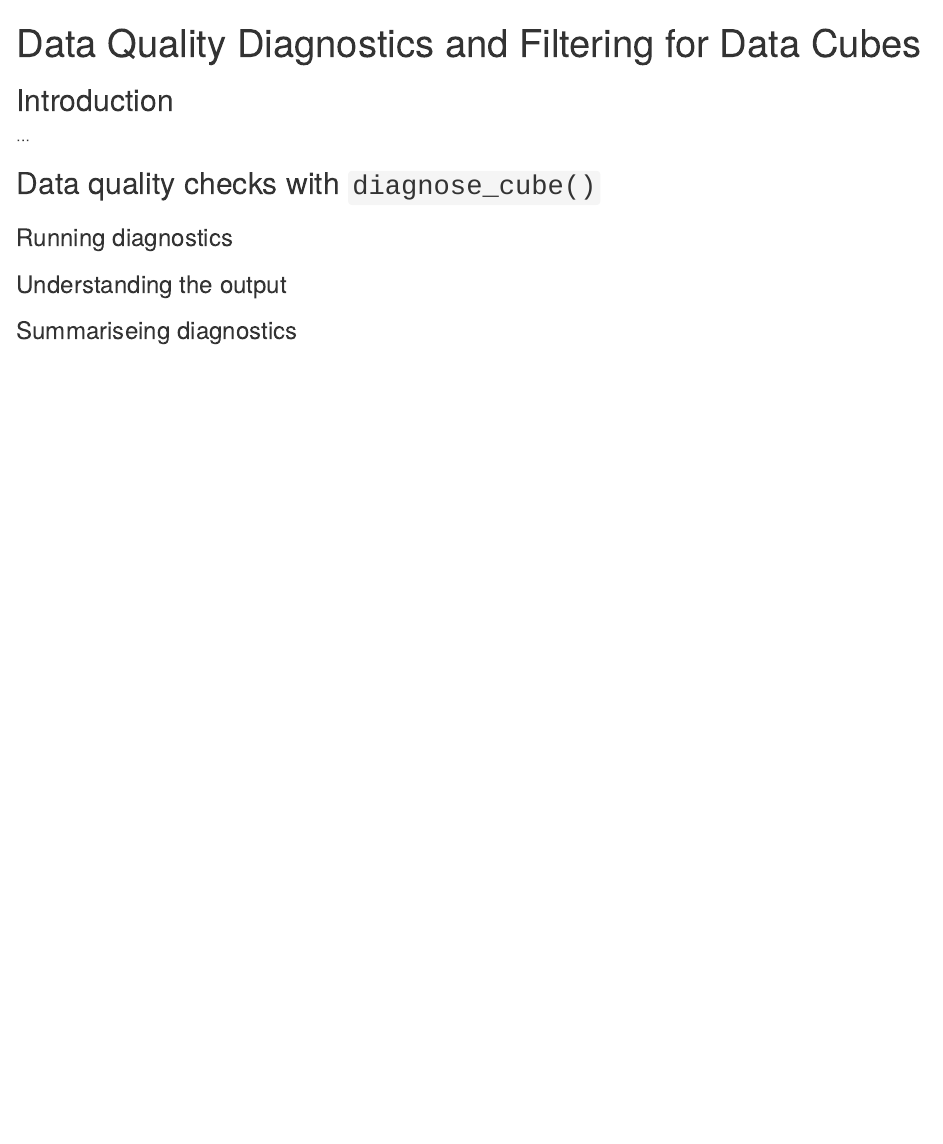
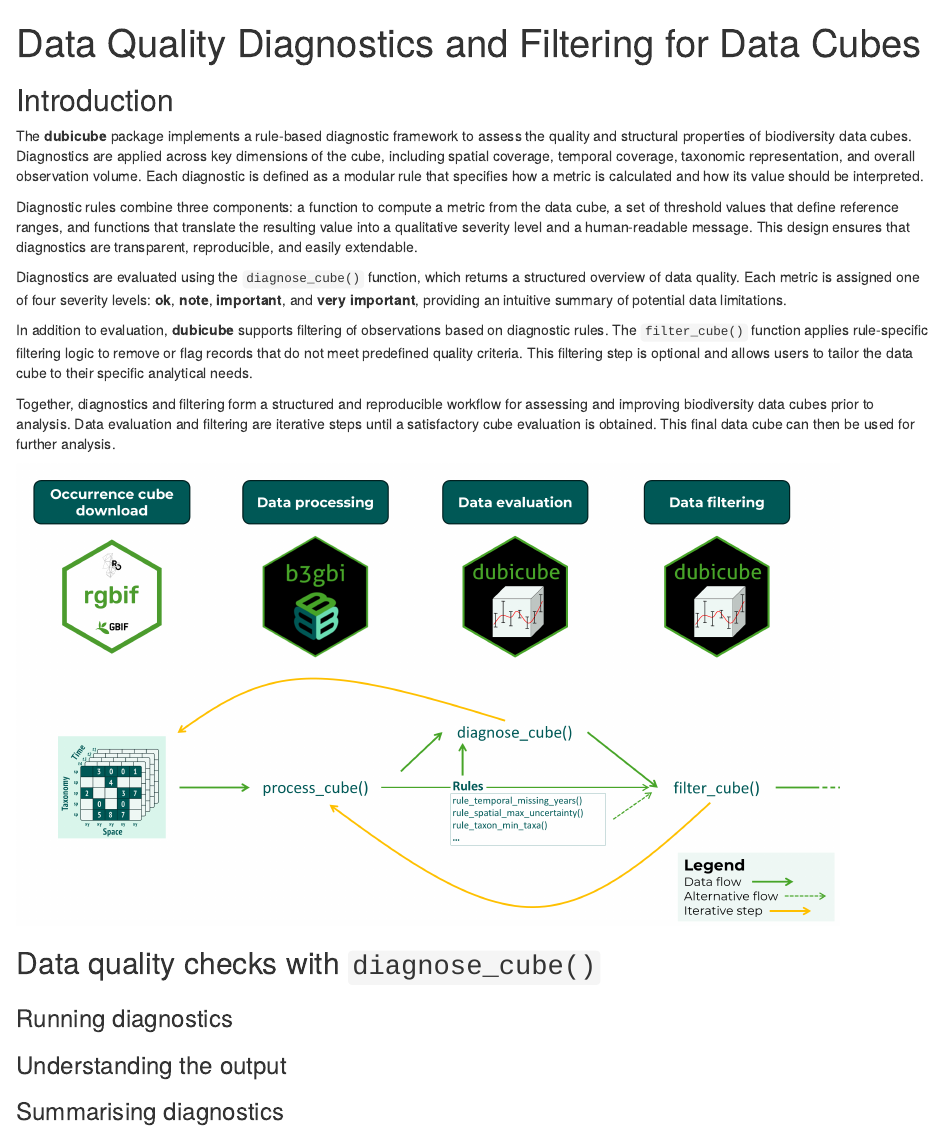
Before and after one commit to b-cubed-eu/dubicube, an R Markdown document (vignettes/articles/diagnostics-and-filtering.Rmd): the page in a window 1100 px wide, from its top. Rendered offline with R 4.5, knitr and Pandoc, with nearby package versions.

Commit message:
add introduction to diagnostics vignette

```diff
--- a/vignettes/articles/diagnostics-and-filtering.Rmd
+++ b/vignettes/articles/diagnostics-and-filtering.Rmd
@@ -13,14 +13,24 @@ knitr::opts_chunk$set(
 
 ## Introduction
 
-...
+The **dubicube** package implements a rule-based diagnostic framework to assess the quality and structural properties of biodiversity data cubes. Diagnostics are applied across key dimensions of the cube, including spatial coverage, temporal coverage, taxonomic representation, and overall observation volume. Each diagnostic is defined as a modular rule that specifies how a metric is calculated and how its value should be interpreted.
+
+Diagnostic rules combine three components: a function to compute a metric from the data cube, a set of threshold values that define reference ranges, and functions that translate the resulting value into a qualitative severity level and a human-readable message. This design ensures that diagnostics are transparent, reproducible, and easily extendable.
+
+Diagnostics are evaluated using the `diagnose_cube()` function, which returns a structured overview of data quality. Each metric is assigned one of four severity levels: **ok**, **note**, **important**, and **very important**, providing an intuitive summary of potential data limitations.
+
+In addition to evaluation, **dubicube** supports filtering of observations based on diagnostic rules. The `filter_cube()` function applies rule-specific filtering logic to remove or flag records that do not meet predefined quality criteria. This filtering step is optional and allows users to tailor the data cube to their specific analytical needs.
+
+Together, diagnostics and filtering form a structured and reproducible workflow for assessing and improving biodiversity data cubes prior to analysis. Data evaluation and filtering are iterative steps until a satisfactory cube evaluation is obtained. This final data cube can then be used for further analysis.
+
+<img src="figures/diagnostics-flow.png" alt="Cube diagnostics workflow." width="90%">
 
 ## Data quality checks with `diagnose_cube()`
 ### Running diagnostics
 
 ### Understanding the output
 
-### Summariseing diagnostics
+### Summarising diagnostics
 
 ## Filtering based on diagnostics with `filter_cube()`
 ### Applying filtering rules
```
Also changed, not shown: vignettes/articles/figures/diagnostics-flow.png (added).
